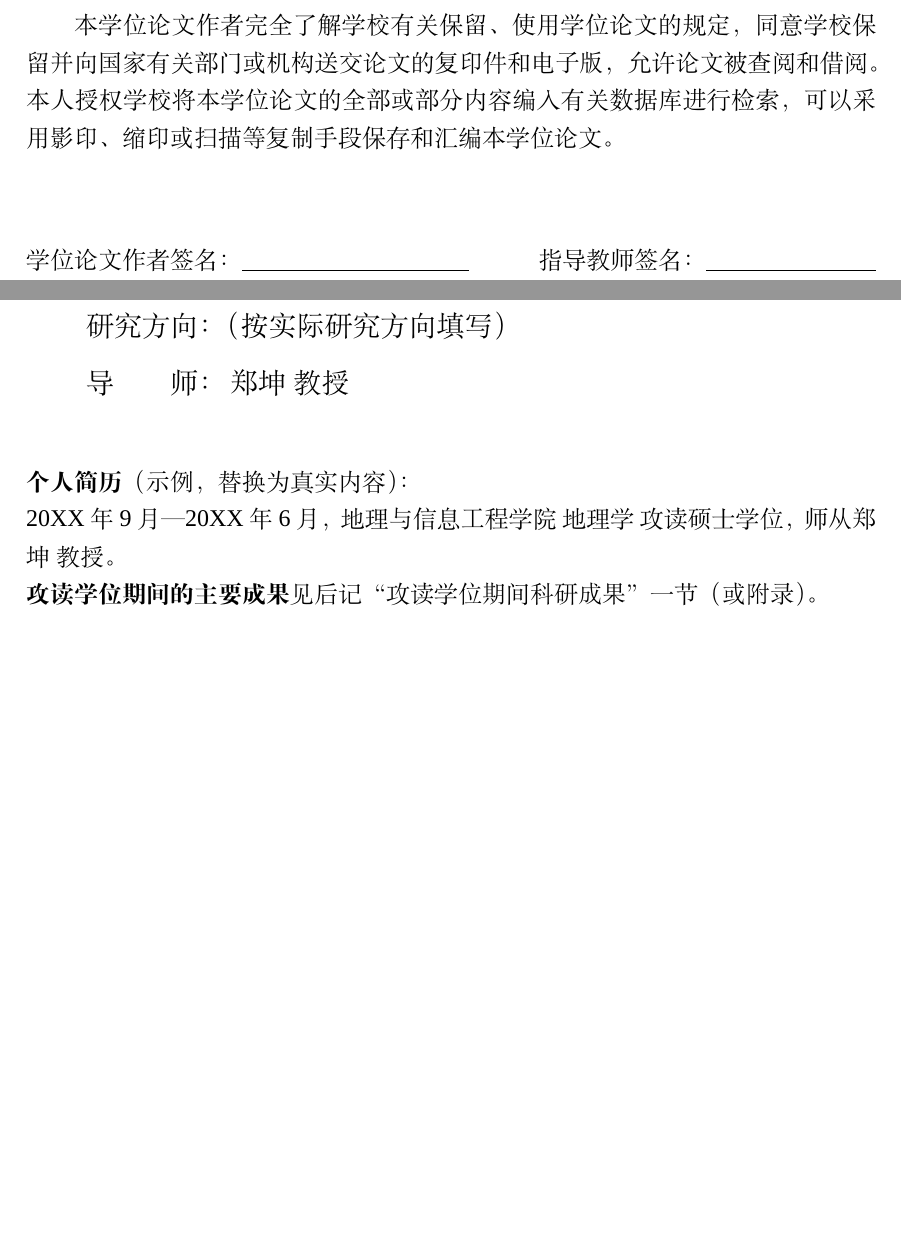
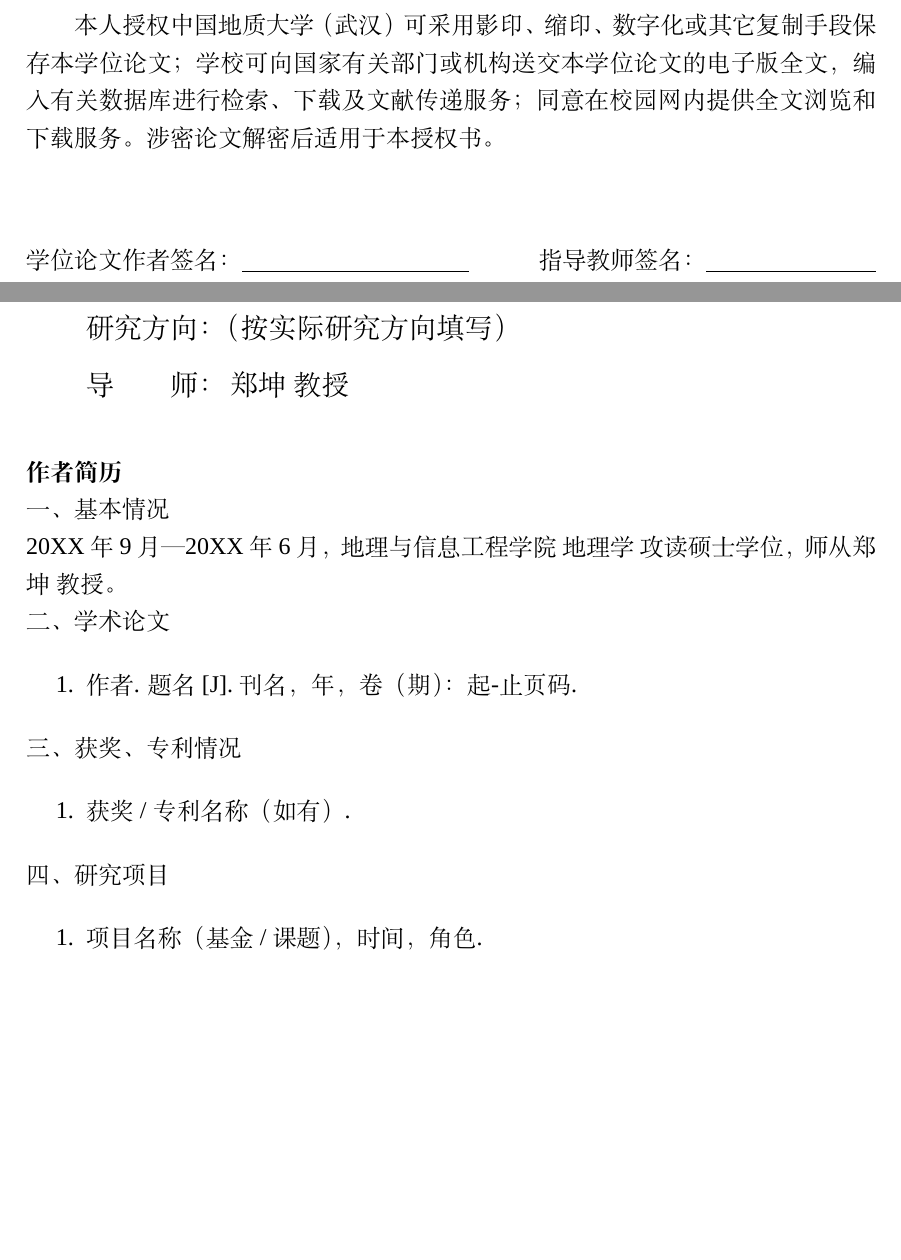
Before and after one commit to 909347194/ExperimentForGraduation, a LaTeX thesis (paper/manuscript1/main.tex, which reads paper/manuscript1/frontmatter/author_bio.tex, paper/manuscript1/frontmatter/authorization.tex, paper/manuscript1/setup/format.tex): two parts of pages 9 and 11 of 39, joined at a grey line, cut at the place of the change. Compiled offline with XeLaTeX; a missing font is replaced by an installed copy or a similar font.

Commit message:
根据学校2025规范(附件1-11)完善前置部分与排版
- format.tex: 奇数页页眉改为仅'中国地质大学'，对齐附件10页眉式样
- frontmatter/declaration.tex: 原创性声明改为附件3官方式样
- frontmatter/authorization.tex: 使用授权书改为附件5官方式样
- frontmatter/author_bio.tex: 作者简介补为附件6四部分(基本情况/学术论文/获奖专利/研究项目)
- setup/preamble.tex: 增浮动体放置比例参数与placeins+容差，进一步防护Overfull vbox

(保留远端 master 已有的编译错误修复与第四章 headheight 溢出修复)

```diff
--- a/paper/manuscript1/frontmatter/author_bio.tex
+++ b/paper/manuscript1/frontmatter/author_bio.tex
@@ -18,9 +18,27 @@
   \zihao{4}\songti 导　　师： & \zihao{4}\songti \thesisAdvisor \\[0.35cm]
 \end{tabular}
 
-\vspace{0.8cm}
-\noindent\textbf{个人简历}（示例，替换为真实内容）：
+\vspace{0.6cm}
+\noindent\textbf{作者简历}
+
+\noindent 一、基本情况
 
 \noindent 20XX 年 9 月—20XX 年 6 月，\thesisOrg\ \thesisMajor\ 攻读硕士学位，师从\thesisAdvisor。
 
-\noindent\textbf{攻读学位期间的主要成果}见后记“攻读学位期间科研成果”一节（或附录）。
+\noindent 二、学术论文
+
+\begin{enumerate}
+  \item 作者. 题名[J]. 刊名，年，卷（期）：起-止页码.
+\end{enumerate}
+
+\noindent 三、获奖、专利情况
+
+\begin{enumerate}
+  \item 获奖 / 专利名称（如有）.
+\end{enumerate}
+
+\noindent 四、研究项目
+
+\begin{enumerate}
+  \item 项目名称（基金 / 课题），时间，角色.
+\end{enumerate}
--- a/paper/manuscript1/frontmatter/authorization.tex
+++ b/paper/manuscript1/frontmatter/authorization.tex
@@ -1,12 +1,12 @@
 % ============================================================
 % frontmatter/authorization.tex —— 学位论文使用授权书
-% 通用模板，请以学校下发的最新版本替换正文。
+% 文字已按《中国地质大学（武汉）研究生学位论文写作规范》（2025.5）
+%   附件 5 官方式样核校（与官方一致）。
 % ============================================================
 \chapter*{学位论文使用授权书}
 \addcontentsline{toc}{chapter}{学位论文使用授权书}
 
-本学位论文作者完全了解学校有关保留、使用学位论文的规定，同意学校保留并向国家有关部门或机构送交论文的复印件和电子版，允许论文被查阅和借阅。
-本人授权学校将本学位论文的全部或部分内容编入有关数据库进行检索，可以采用影印、缩印或扫描等复制手段保存和汇编本学位论文。
+本人授权中国地质大学（武汉）可采用影印、缩印、数字化或其它复制手段保存本学位论文；学校可向国家有关部门或机构送交本学位论文的电子版全文，编入有关数据库进行检索、下载及文献传递服务；同意在校园网内提供全文浏览和下载服务。涉密论文解密后适用于本授权书。
 
 \vspace{1.5cm}
 \noindent 学位论文作者签名：\underline{\hspace{4cm}} \hfill 指导教师签名：\underline{\hspace{3cm}} \\
--- a/paper/manuscript1/setup/format.tex
+++ b/paper/manuscript1/setup/format.tex
@@ -219,14 +219,14 @@
 }
 
 % 页眉页脚样式：正文（第一章起）使用 running header
-%   奇数页居中：中国地质大学<学位类别>
+%   奇数页居中：中国地质大学（按附件10 页眉式样，不含学位类别）
 %   偶数页居中：作者姓名：论文题目
 %   页码外侧（奇→右、偶→左），宋体五号(10.5pt)
 %   页眉之下有下划线（headrule）
 \fancyhf{}                                     % 清空默认页眉页脚
 \renewcommand{\headrulewidth}{0.4pt}           % 页眉下划线
 \renewcommand{\footrulewidth}{0pt}             % 页脚无线
-\fancyhead[CO]{\songti\zihao{5} 中国地质大学\thesisCategory}      % 奇数页：学位类别
+\fancyhead[CO]{\songti\zihao{5} 中国地质大学}      % 奇数页：仅"中国地质大学"（按附件10 页眉式样，不含学位类别）
 \fancyhead[CE]{\songti\zihao{5} \thesisAuthor：\thesisTitle}      % 偶数页：作者：题目
 \fancyfoot[RO]{\songti\zihao{5} \thepage}      % 奇数页页码在右侧（外侧）
 \fancyfoot[LE]{\songti\zihao{5} \thepage}      % 偶数页页码在左侧（外侧）
```
Also changed, not shown: paper/manuscript1/frontmatter/declaration.tex (+3 -5 lines), paper/manuscript1/setup/preamble.tex (+16 -0 lines).
